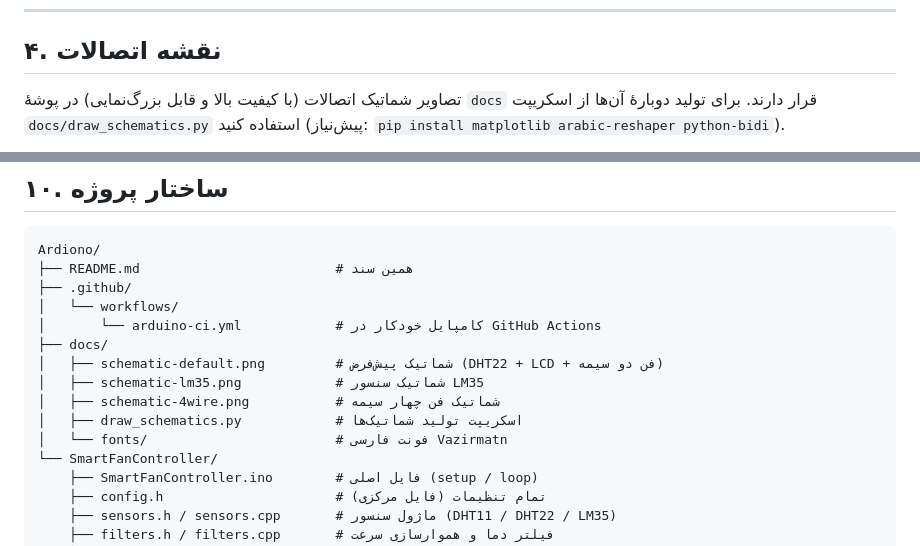
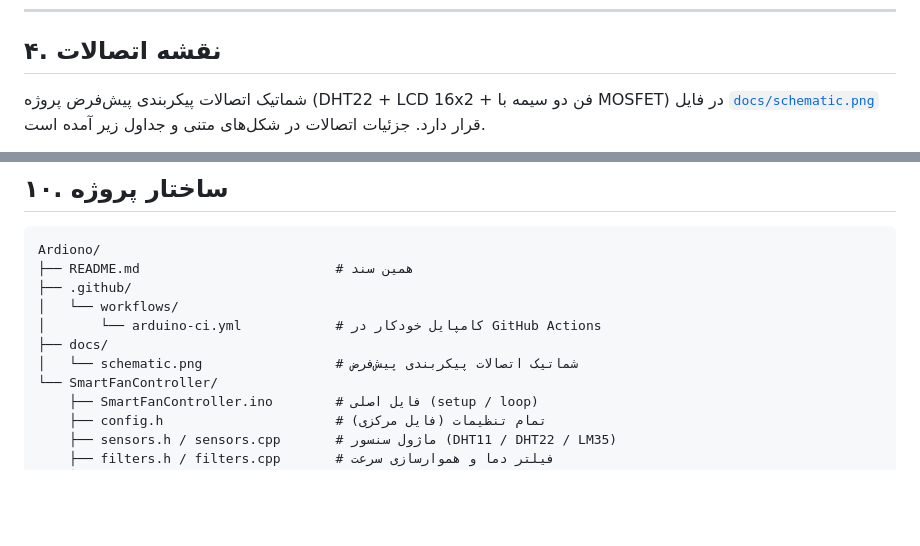
Before and after one commit to khajavy8056/Ardiono, a Markdown page: README.md, 2 parts joined by grey strips. GitHub-like rendering; blank space fills up the shorter version.

```diff
--- a/README.md
+++ b/README.md
@@ -105,7 +105,7 @@ arduino-cli lib install "DHT sensor library" "Adafruit Unified Sensor" \
 
 ## ۴. نقشه اتصالات
 
-تصاویر شماتیک اتصالات (با کیفیت بالا و قابل بزرگ‌نمایی) در پوشهٔ `docs` قرار
-دارند. برای تولید دوبارهٔ آن‌ها از اسکریپت `docs/draw_schematics.py` استفاده
-کنید (پیش‌نیاز: `pip install matplotlib arabic-reshaper python-bidi`).
+شماتیک اتصالات پیکربندی پیش‌فرض پروژه (DHT22 + LCD 16x2 + فن دو سیمه با
+MOSFET) در فایل [`docs/schematic.png`](docs/schematic.png) قرار دارد. جزئیات
+اتصالات در شکل‌های متنی و جداول زیر آمده است.
 
@@ -369,11 +357,7 @@ Ardiono/
 │   └── workflows/
 │       └── arduino-ci.yml            # کامپایل خودکار در GitHub Actions
 ├── docs/
-│   ├── schematic-default.png         # شماتیک پیش‌فرض (DHT22 + LCD + فن دو سیمه)
-│   ├── schematic-lm35.png            # شماتیک سنسور LM35
-│   ├── schematic-4wire.png           # شماتیک فن چهار سیمه
-│   ├── draw_schematics.py            # اسکریپت تولید شماتیک‌ها
-│   └── fonts/                        # فونت فارسی Vazirmatn
+│   └── schematic.png                 # شماتیک اتصالات پیکربندی پیش‌فرض
 └── SmartFanController/
     ├── SmartFanController.ino        # فایل اصلی (setup / loop)
     ├── config.h                      # تمام تنظیمات (فایل مرکزی)
```
Also changed, not shown: other parts of README.md (+1 -13 lines), docs/schematic-4wire.png (deleted), docs/schematic-default.png (deleted), docs/schematic-lm35.png (deleted), docs/schematic.png (added), 4 other files.
